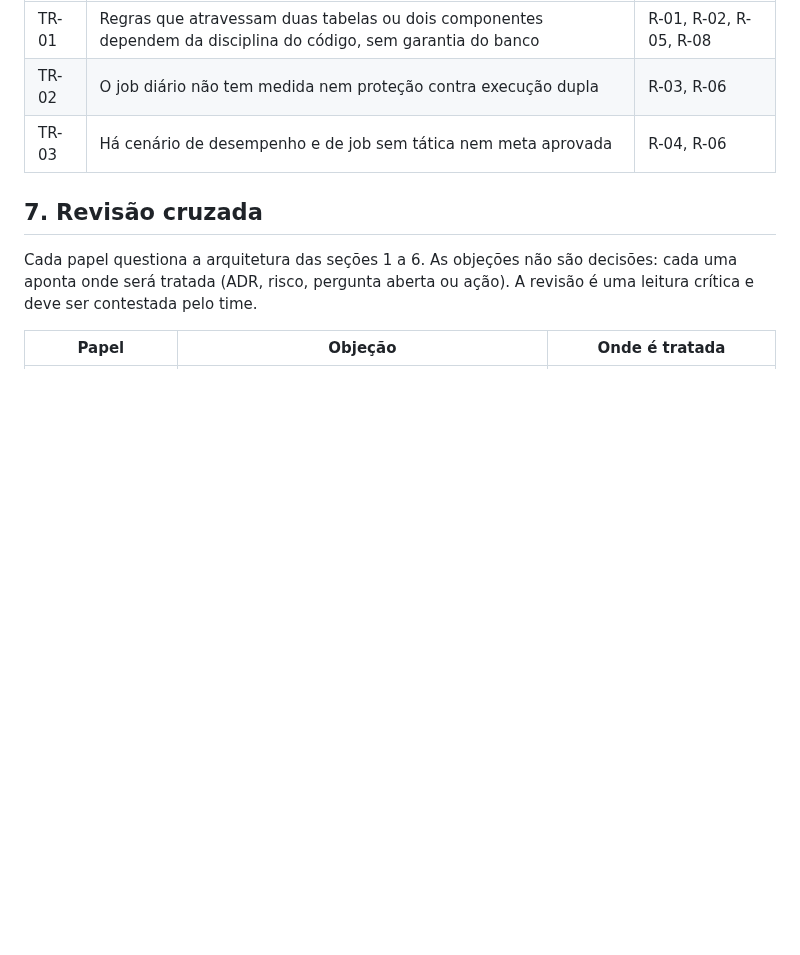
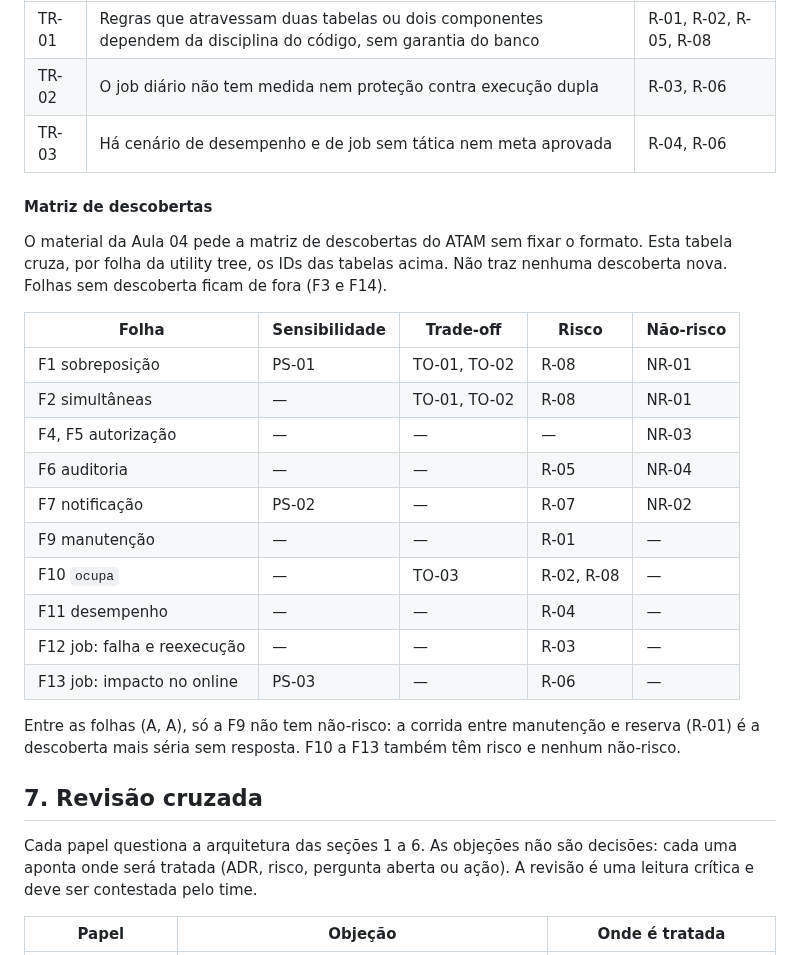
Before and after one commit to renatarsilva/projeto-qualidade-software-senac, a Markdown page: docs/arquitetura.md, the part around the change. GitHub-like rendering; blank space fills up the shorter version.

Commit message:
docs(atam): adiciona a matriz de descobertas por folha (T-12)

```diff
--- a/docs/arquitetura.md
+++ b/docs/arquitetura.md
@@ -797,6 +797,25 @@ Padrões que se repetem em vários riscos.
 | TR-03 | Há cenário de desempenho e de job sem tática nem meta aprovada | R-04, R-06 |
 
 
+#### Matriz de descobertas
+
+O material da Aula 04 pede a matriz de descobertas do ATAM sem fixar o formato. Esta tabela cruza, por folha da utility tree, os IDs das tabelas acima. Não traz nenhuma descoberta nova. Folhas sem descoberta ficam de fora (F3 e F14).
+
+| Folha | Sensibilidade | Trade-off | Risco | Não-risco |
+|---|---|---|---|---|
+| F1 sobreposição | PS-01 | TO-01, TO-02 | R-08 | NR-01 |
+| F2 simultâneas | — | TO-01, TO-02 | R-08 | NR-01 |
+| F4, F5 autorização | — | — | — | NR-03 |
+| F6 auditoria | — | — | R-05 | NR-04 |
+| F7 notificação | PS-02 | — | R-07 | NR-02 |
+| F9 manutenção | — | — | R-01 | — |
+| F10 `ocupa` | — | TO-03 | R-02, R-08 | — |
+| F11 desempenho | — | — | R-04 | — |
+| F12 job: falha e reexecução | — | — | R-03 | — |
+| F13 job: impacto no online | PS-03 | — | R-06 | — |
+
+Entre as folhas (A, A), só a F9 não tem não-risco: a corrida entre manutenção e reserva (R-01) é a descoberta mais séria sem resposta. F10 a F13 também têm risco e nenhum não-risco.
+
 ## 7. Revisão cruzada
 
 Cada papel questiona a arquitetura das seções 1 a 6. As objeções não são decisões: cada uma aponta onde será tratada (ADR, risco, pergunta aberta ou ação). A revisão é uma leitura crítica e deve ser contestada pelo time.
```
